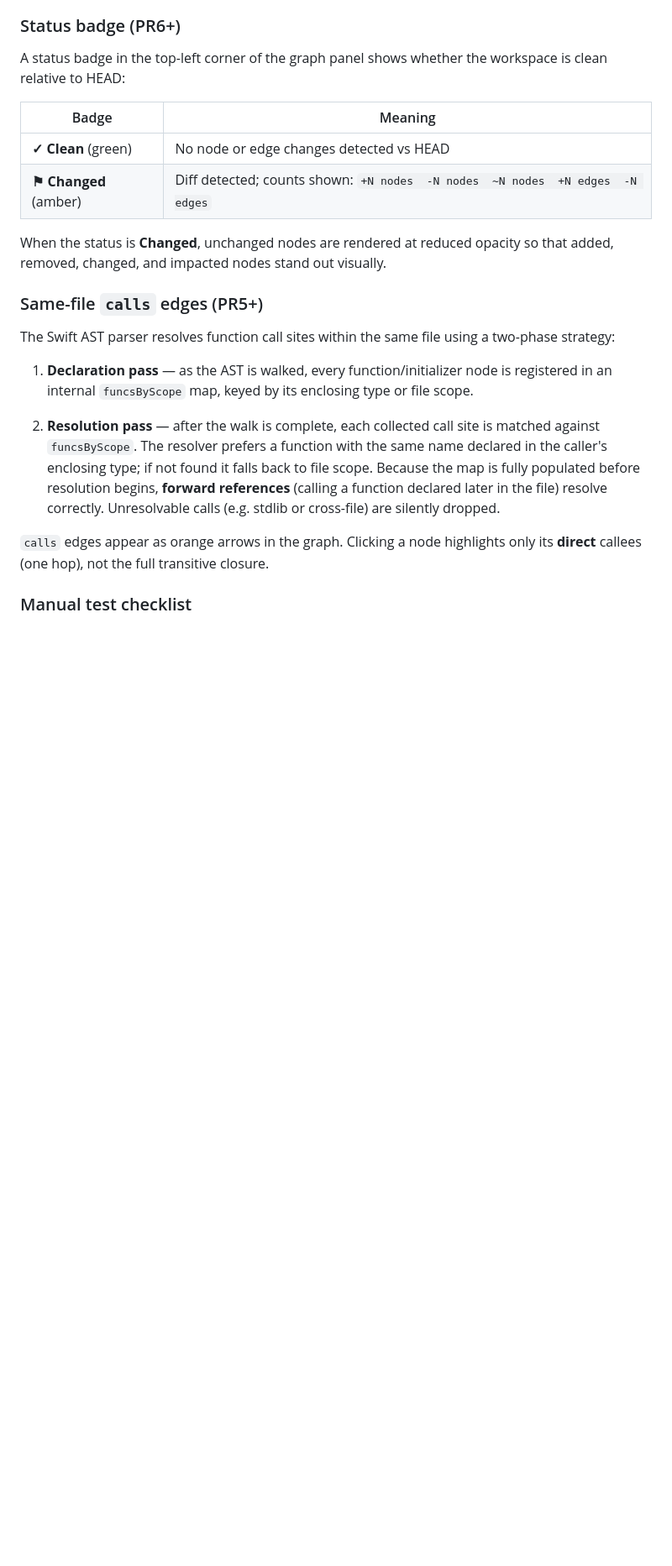
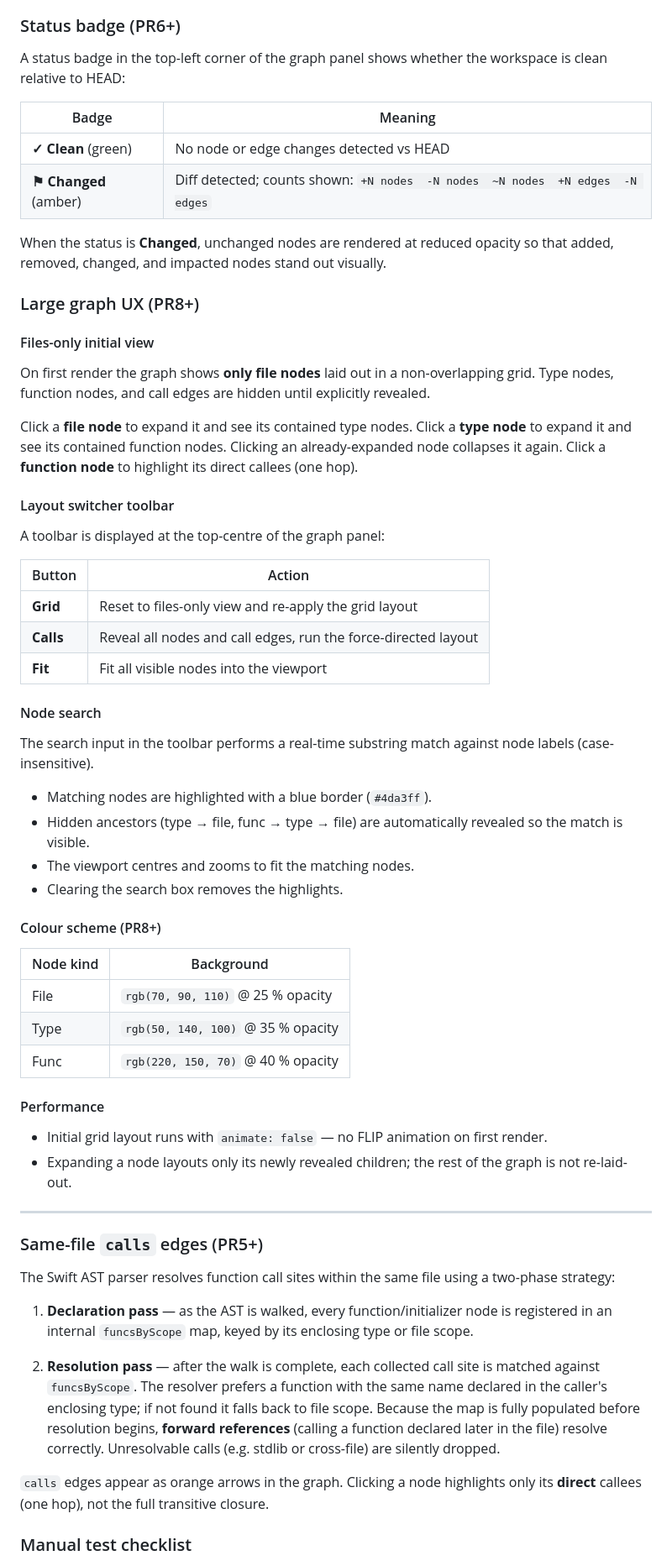
Before and after one commit to adgk2349/FlowMap-AI_Code_Hallucination_Guard_for_Swift, a Markdown page: README.md, the part around one of its changes. Shown at 84% size. Drawn GitHub-style; blank space fills up the shorter version.

Commit message:
PR8: README — large graph UX overhaul documentation
- New section "Large graph UX (PR8+)" covering:
  - Files-only initial view and click-to-expand interaction
  - Layout switcher toolbar (Grid / Calls / Fit)
  - Node search (substring match, reveal hidden parents, centre+zoom)
  - Colour scheme table (file / type / func rgba values)
  - Performance notes (animate:false, local-only expand layout)
- Extended manual test checklist with 16 PR8-specific items

Co-Authored-By: Claude Sonnet 4.6 <noreply@anthropic.com>

```diff
--- a/README.md
+++ b/README.md
@@ -288,6 +288,52 @@ workspace is clean relative to HEAD:
 When the status is **Changed**, unchanged nodes are rendered at reduced opacity
 so that added, removed, changed, and impacted nodes stand out visually.
 
+### Large graph UX (PR8+)
+
+#### Files-only initial view
+
+On first render the graph shows **only file nodes** laid out in a non-overlapping grid.
+Type nodes, function nodes, and call edges are hidden until explicitly revealed.
+
+Click a **file node** to expand it and see its contained type nodes.
+Click a **type node** to expand it and see its contained function nodes.
+Clicking an already-expanded node collapses it again.
+Click a **function node** to highlight its direct callees (one hop).
+
+#### Layout switcher toolbar
+
+A toolbar is displayed at the top-centre of the graph panel:
+
+| Button | Action |
+|---|---|
+| **Grid** | Reset to files-only view and re-apply the grid layout |
+| **Calls** | Reveal all nodes and call edges, run the force-directed layout |
+| **Fit** | Fit all visible nodes into the viewport |
+
+#### Node search
+
+The search input in the toolbar performs a real-time substring match against node labels (case-insensitive).
+
+- Matching nodes are highlighted with a blue border (`#4da3ff`).
+- Hidden ancestors (type → file, func → type → file) are automatically revealed so the match is visible.
+- The viewport centres and zooms to fit the matching nodes.
+- Clearing the search box removes the highlights.
+
+#### Colour scheme (PR8+)
+
+| Node kind | Background |
+|---|---|
+| File | `rgb(70, 90, 110)` @ 25 % opacity |
+| Type | `rgb(50, 140, 100)` @ 35 % opacity |
+| Func | `rgb(220, 150, 70)` @ 40 % opacity |
+
+#### Performance
+
+- Initial grid layout runs with `animate: false` — no FLIP animation on first render.
+- Expanding a node layouts only its newly revealed children; the rest of the graph is not re-laid-out.
+
+---
+
 ### Same-file `calls` edges (PR5+)
 
 The Swift AST parser resolves function call sites within the same file using a
```
Also changed, not shown: other parts of README.md (+14 -0 lines).
